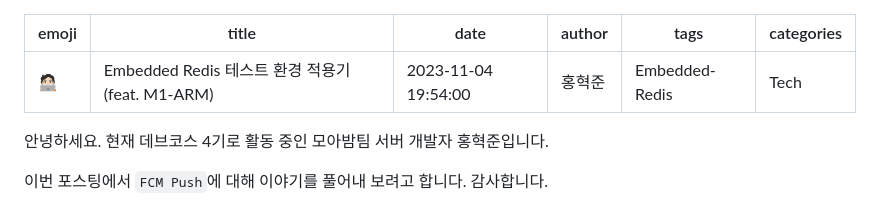
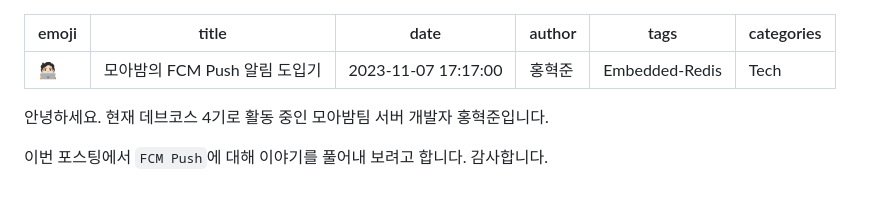
Before and after one commit to team-moabam/team-moabam.github.io, a Markdown page: content/firebase-push-notification/index.md, the part around the change. Rendered like a GitHub page.

Commit message:
FCM 푸쉬 알림 도입기

```diff
--- a/content/firebase-push-notification/index.md
+++ b/content/firebase-push-notification/index.md
@@ -1,7 +1,7 @@
 ---
 emoji: 🧑🏻‍💻
-title: Embedded Redis 테스트 환경 적용기 (feat. M1-ARM)
-date: '2023-11-04 19:54:00'
+title: 모아밤의 FCM Push 알림 도입기
+date: '2023-11-07 17:17:00'
 author: 홍혁준
 tags: Embedded-Redis
 categories: Tech
```
